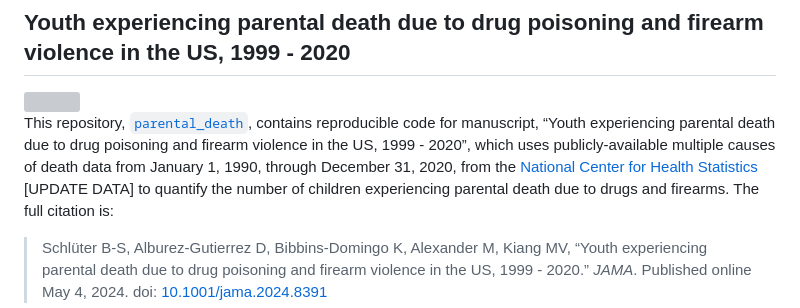
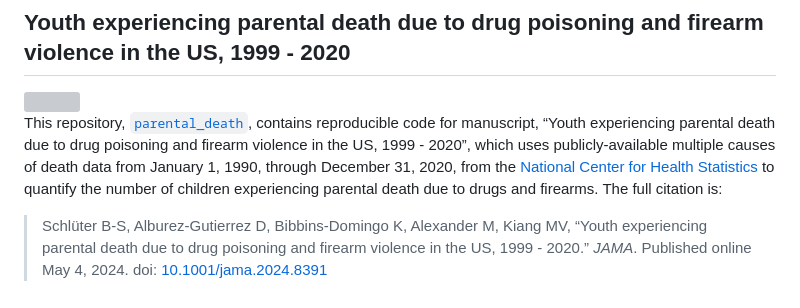
Before and after one commit to mkiang/parental_deaths, a Markdown page: README.md, the part around the change. GitHub-like rendering; grey boxes are pictures that could not be loaded.

```diff
--- a/README.md
+++ b/README.md
@@ -11,7 +11,7 @@ contains reproducible code for manuscript, “Youth experiencing parental
 death due to drug poisoning and firearm violence in the US, 1999 -
 2020”, which uses publicly-available multiple causes of death data from
 January 1, 1990, through December 31, 2020, from the [National Center
-for Health Statistics](https://wonder.cdc.gov/) \[UPDATE DATA\] to
+for Health Statistics](https://wonder.cdc.gov/) to
 quantify the number of children experiencing parental death due to drugs
 and firearms. The full citation is:
 
```
